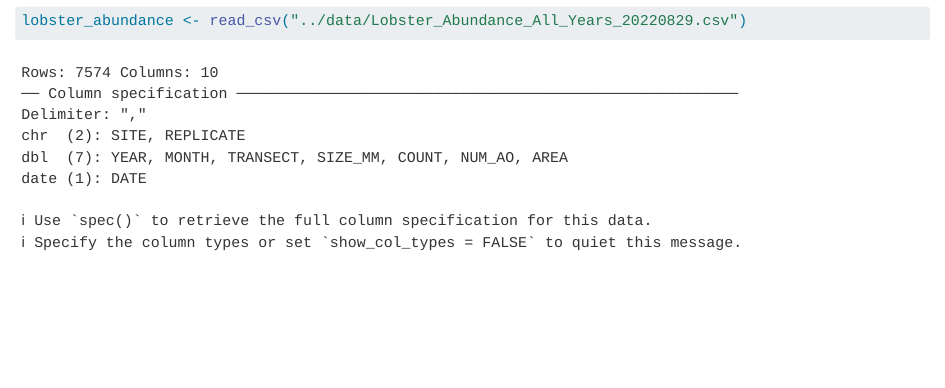
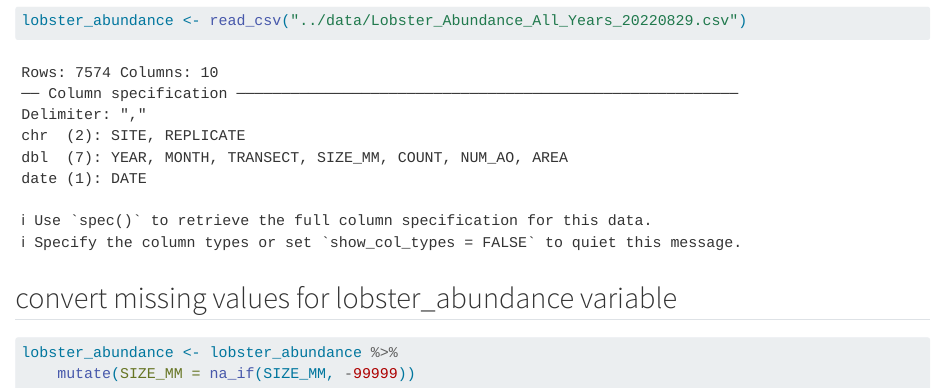
Before and after one commit to dayamuralidharan/daya-taylor, a Quarto document (analysis/owner-analysis.qmd): the page in a window 1100 px wide, from 550 px down. Rendered offline with R 4.5, knitr and Pandoc in place of Quarto, with nearby package versions.

Commit message:
convert missing values for lobster abundance

````diff
--- a/analysis/owner-analysis.qmd
+++ b/analysis/owner-analysis.qmd
@@ -16,3 +16,10 @@ library(tidyr)
 ```{r}
 lobster_abundance <- read_csv("../data/Lobster_Abundance_All_Years_20220829.csv")
 ```
+## convert missing values for lobster_abundance variable
+
+
+```{r}
+lobster_abundance <- lobster_abundance %>%
+    mutate(SIZE_MM = na_if(SIZE_MM, -99999))
+```
````
